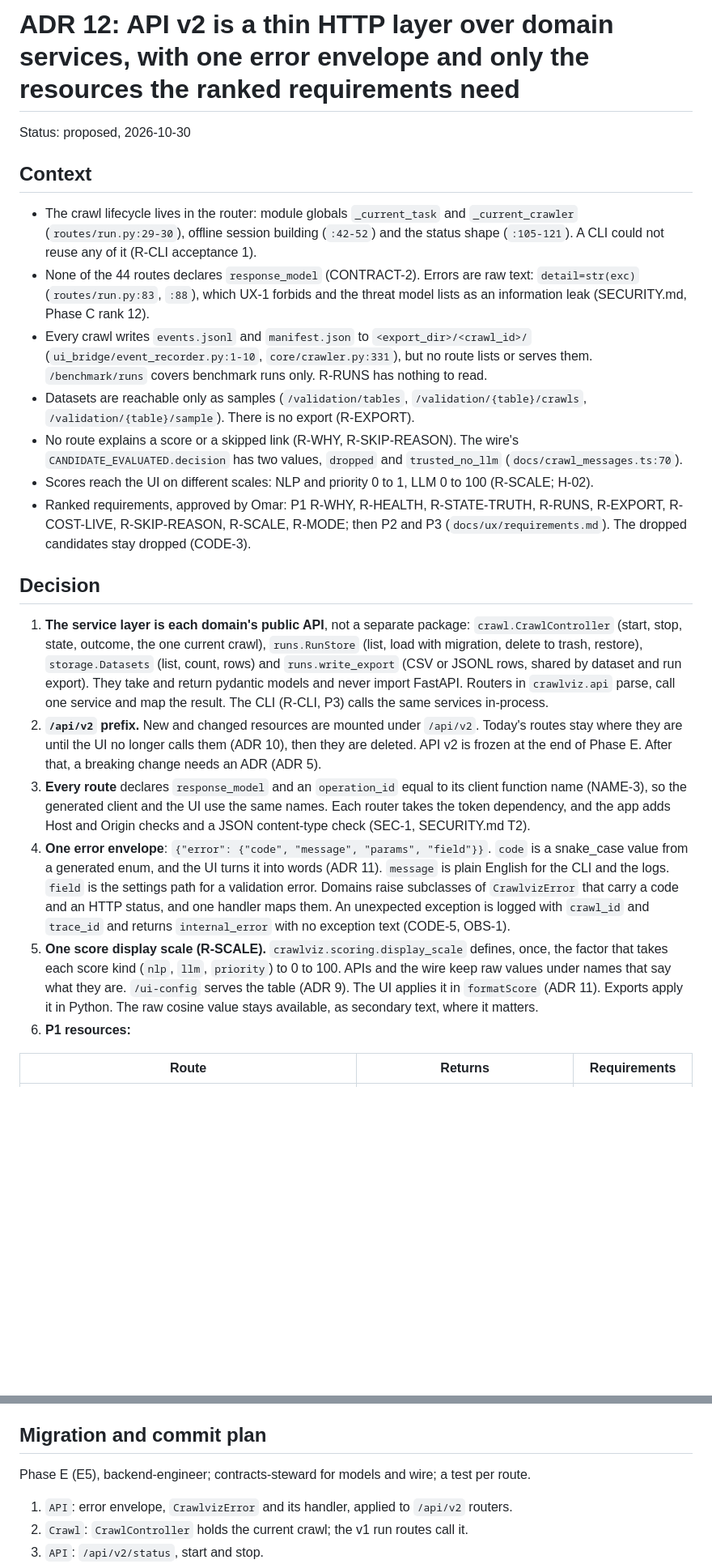
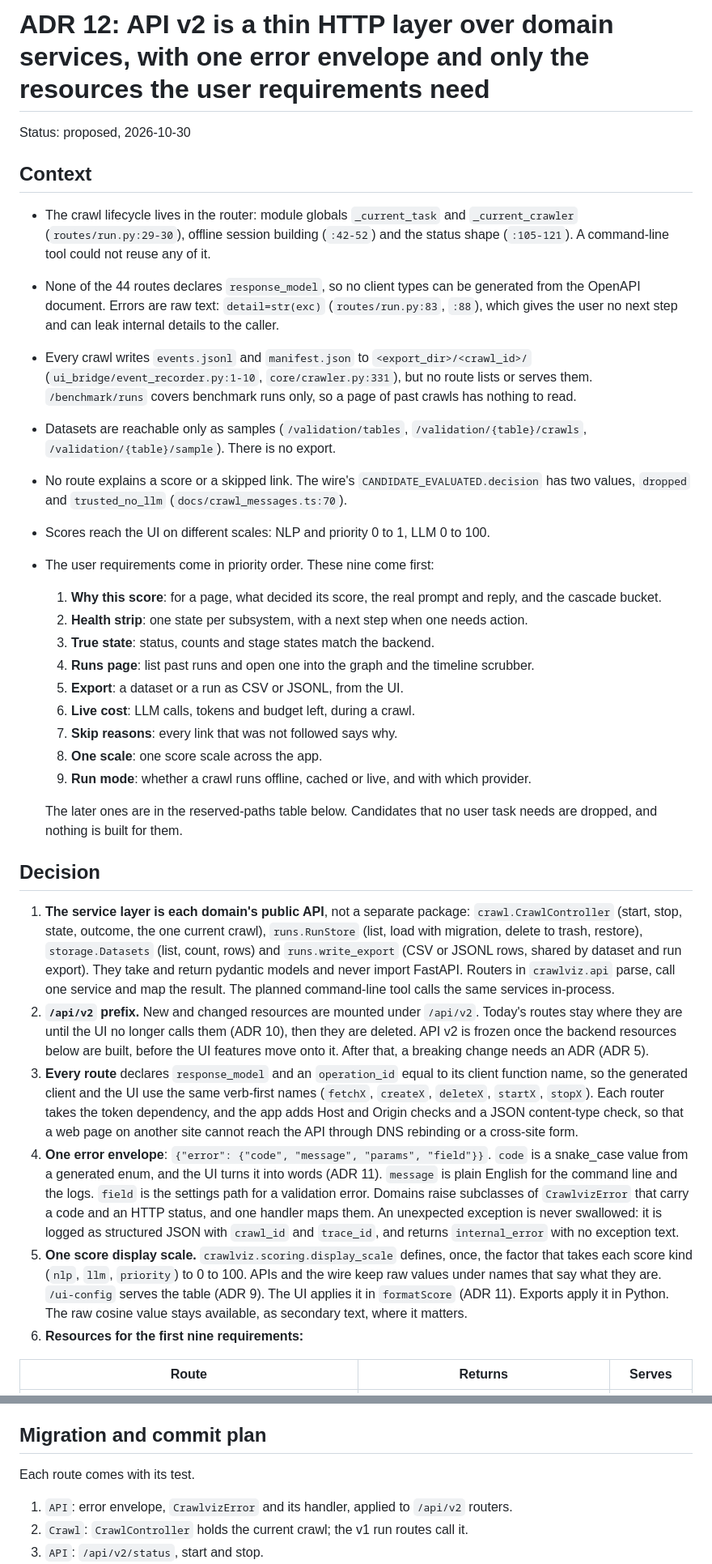
Before and after one commit to omarbounawarapy/CrawlViz, a Markdown page: docs/adr/0012-api-surface.md, 2 parts joined by grey strips. Shown at 81% size. Drawn GitHub-style; blank space fills up the shorter version.

Commit message:
ADR: API v2 names the requirements it serves in plain words

```diff
--- a/docs/adr/0012-api-surface.md
+++ b/docs/adr/0012-api-surface.md
@@ -1,4 +1,4 @@
-# ADR 12: API v2 is a thin HTTP layer over domain services, with one error envelope and only the resources the ranked requirements need
+# ADR 12: API v2 is a thin HTTP layer over domain services, with one error envelope and only the resources the user requirements need
 
 Status: proposed, 2026-10-30
 
@@ -6,23 +6,34 @@ Status: proposed, 2026-10-30
 
 - The crawl lifecycle lives in the router: module globals `_current_task` and
   `_current_crawler` (`routes/run.py:29-30`), offline session building (`:42-52`) and the
-  status shape (`:105-121`). A CLI could not reuse any of it (R-CLI acceptance 1).
-- None of the 44 routes declares `response_model` (CONTRACT-2). Errors are raw text:
-  `detail=str(exc)` (`routes/run.py:83`, `:88`), which UX-1 forbids and the threat model lists
-  as an information leak (SECURITY.md, Phase C rank 12).
+  status shape (`:105-121`). A command-line tool could not reuse any of it.
+- None of the 44 routes declares `response_model`, so no client types can be generated from
+  the OpenAPI document. Errors are raw text: `detail=str(exc)` (`routes/run.py:83`, `:88`),
+  which gives the user no next step and can leak internal details to the caller.
 - Every crawl writes `events.jsonl` and `manifest.json` to `<export_dir>/<crawl_id>/`
   (`ui_bridge/event_recorder.py:1-10`, `core/crawler.py:331`), but no route lists or serves
-  them. `/benchmark/runs` covers benchmark runs only. R-RUNS has nothing to read.
+  them. `/benchmark/runs` covers benchmark runs only, so a page of past crawls has nothing to
+  read.
 - Datasets are reachable only as samples (`/validation/tables`, `/validation/{table}/crawls`,
-  `/validation/{table}/sample`). There is no export (R-EXPORT).
-- No route explains a score or a skipped link (R-WHY, R-SKIP-REASON). The wire's
+  `/validation/{table}/sample`). There is no export.
+- No route explains a score or a skipped link. The wire's
   `CANDIDATE_EVALUATED.decision` has two values, `dropped` and `trusted_no_llm`
   (`docs/crawl_messages.ts:70`).
-- Scores reach the UI on different scales: NLP and priority 0 to 1, LLM 0 to 100 (R-SCALE;
-  H-02).
-- Ranked requirements, approved by Omar: P1 R-WHY, R-HEALTH, R-STATE-TRUTH, R-RUNS, R-EXPORT,
-  R-COST-LIVE, R-SKIP-REASON, R-SCALE, R-MODE; then P2 and P3 (`docs/ux/requirements.md`).
-  The dropped candidates stay dropped (CODE-3).
+- Scores reach the UI on different scales: NLP and priority 0 to 1, LLM 0 to 100.
+- The user requirements come in priority order. These nine come first:
+  1. **Why this score**: for a page, what decided its score, the real prompt and reply, and
+     the cascade bucket.
+  2. **Health strip**: one state per subsystem, with a next step when one needs action.
+  3. **True state**: status, counts and stage states match the backend.
+  4. **Runs page**: list past runs and open one into the graph and the timeline scrubber.
+  5. **Export**: a dataset or a run as CSV or JSONL, from the UI.
+  6. **Live cost**: LLM calls, tokens and budget left, during a crawl.
+  7. **Skip reasons**: every link that was not followed says why.
+  8. **One scale**: one score scale across the app.
+  9. **Run mode**: whether a crawl runs offline, cached or live, and with which provider.
+
+  The later ones are in the reserved-paths table below. Candidates that no user task needs
+  are dropped, and nothing is built for them.
 
 ## Decision
 
@@ -31,27 +42,30 @@ Status: proposed, 2026-10-30
    `runs.RunStore` (list, load with migration, delete to trash, restore),
    `storage.Datasets` (list, count, rows) and `runs.write_export` (CSV or JSONL rows, shared
    by dataset and run export). They take and return pydantic models and never import FastAPI.
-   Routers in `crawlviz.api` parse, call one service and map the result. The CLI (R-CLI, P3)
-   calls the same services in-process.
+   Routers in `crawlviz.api` parse, call one service and map the result. The planned
+   command-line tool calls the same services in-process.
 2. **`/api/v2` prefix.** New and changed resources are mounted under `/api/v2`. Today's routes
    stay where they are until the UI no longer calls them (ADR 10), then they are deleted. API v2
-   is frozen at the end of Phase E. After that, a breaking change needs an ADR (ADR 5).
+   is frozen once the backend resources below are built, before the UI features move onto it.
+   After that, a breaking change needs an ADR (ADR 5).
 3. **Every route** declares `response_model` and an `operation_id` equal to its client function
-   name (NAME-3), so the generated client and the UI use the same names. Each router takes the
-   token dependency, and the app adds Host and Origin checks and a JSON content-type check
-   (SEC-1, SECURITY.md T2).
+   name, so the generated client and the UI use the same verb-first names (`fetchX`,
+   `createX`, `deleteX`, `startX`, `stopX`). Each router takes the token dependency, and the
+   app adds Host and Origin checks and a JSON content-type check, so that a web page on another
+   site cannot reach the API through DNS rebinding or a cross-site form.
 4. **One error envelope**: `{"error": {"code", "message", "params", "field"}}`. `code` is a
    snake_case value from a generated enum, and the UI turns it into words (ADR 11). `message`
-   is plain English for the CLI and the logs. `field` is the settings path for a validation
-   error. Domains raise subclasses of `CrawlvizError` that carry a code and an HTTP status, and
-   one handler maps them. An unexpected exception is logged with `crawl_id` and `trace_id` and
-   returns `internal_error` with no exception text (CODE-5, OBS-1).
-5. **One score display scale (R-SCALE).** `crawlviz.scoring.display_scale` defines, once, the
+   is plain English for the command line and the logs. `field` is the settings path for a
+   validation error. Domains raise subclasses of `CrawlvizError` that carry a code and an HTTP
+   status, and one handler maps them. An unexpected exception is never swallowed: it is logged
+   as structured JSON with `crawl_id` and `trace_id`, and returns `internal_error` with no
+   exception text.
+5. **One score display scale.** `crawlviz.scoring.display_scale` defines, once, the
    factor that takes each score kind (`nlp`, `llm`, `priority`) to 0 to 100. APIs and the wire
    keep raw values under names that say what they are. `/ui-config` serves the table
    (ADR 9). The UI applies it in `formatScore` (ADR 11). Exports apply it in Python. The raw
    cosine value stays available, as secondary text, where it matters.
-6. **P1 resources:**
+6. **Resources for the first nine requirements:**
 
-| Route | Returns | Requirements |
+| Route | Returns | Serves |
 |---|---|---|
@@ -139,7 +169,7 @@ OBS-1, LLM-3, I18N-1, ARCH-4, ARCH-5.
 
 ## Migration and commit plan
 
-Phase E (E5), backend-engineer; contracts-steward for models and wire; a test per route.
+Each route comes with its test.
 
 1. `API`: error envelope, `CrawlvizError` and its handler, applied to `/api/v2` routers.
 2. `Crawl`: `CrawlController` holds the current crawl; the v1 run routes call it.
```
Also changed, not shown: other parts of docs/adr/0012-api-surface.md (+61 -45 lines).
